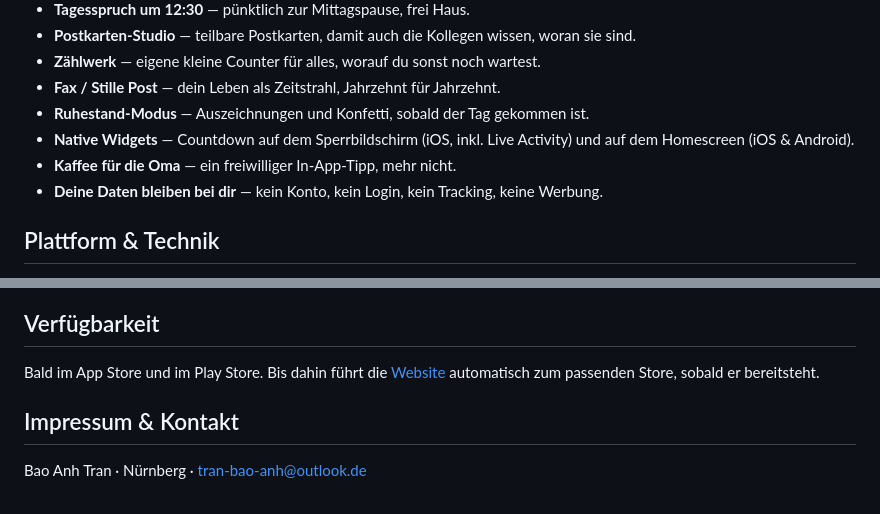
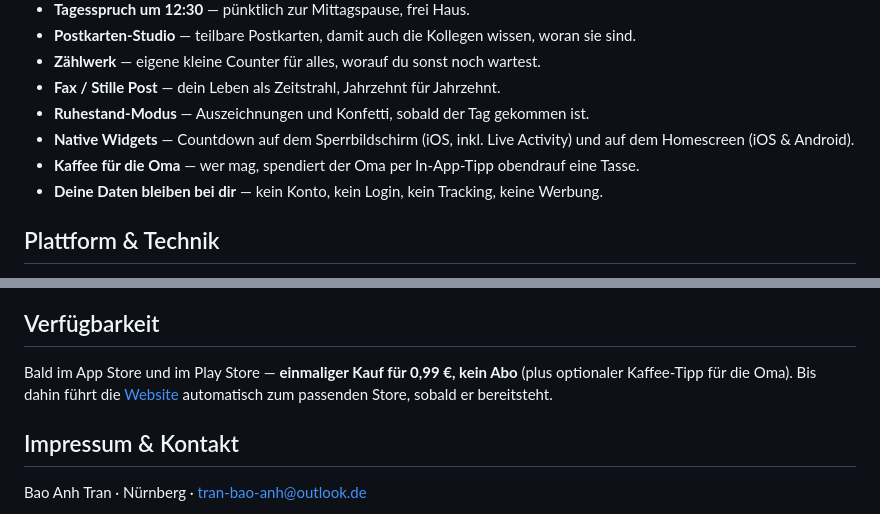
Before and after one commit to traja-projects/Renten-Countdown, a Markdown page: README.md, 2 parts joined by grey strips. Rendered like a GitHub page.

Commit message:
chore: text adjustments

```diff
--- a/README.md
+++ b/README.md
@@ -48,7 +48,7 @@ Die App kennt zwei Stimmungen. Bis zum großen Tag läuft der **Countdown**: dir
 - **Fax / Stille Post** — dein Leben als Zeitstrahl, Jahrzehnt für Jahrzehnt.
 - **Ruhestand-Modus** — Auszeichnungen und Konfetti, sobald der Tag gekommen ist.
 - **Native Widgets** — Countdown auf dem Sperrbildschirm (iOS, inkl. Live Activity) und auf dem Homescreen (iOS & Android).
-- **Kaffee für die Oma** — ein freiwilliger In-App-Tipp, mehr nicht.
+- **Kaffee für die Oma** — wer mag, spendiert der Oma per In-App-Tipp obendrauf eine Tasse.
 - **Deine Daten bleiben bei dir** — kein Konto, kein Login, kein Tracking, keine Werbung.
 
 ## Plattform & Technik
@@ -75,7 +75,7 @@ Renten Countdown erhebt **keine personenbezogenen Daten**: kein Konto, kein Trac
 
 ## Verfügbarkeit
 
-Bald im App Store und im Play Store. Bis dahin führt die [Website](https://bt-tran.github.io/Renten-Countdown/) automatisch zum passenden Store, sobald er bereitsteht.
+Bald im App Store und im Play Store — **einmaliger Kauf für 0,99 €, kein Abo** (plus optionaler Kaffee-Tipp für die Oma). Bis dahin führt die [Website](https://bt-tran.github.io/Renten-Countdown/) automatisch zum passenden Store, sobald er bereitsteht.
 
 ## Impressum & Kontakt
 
```
